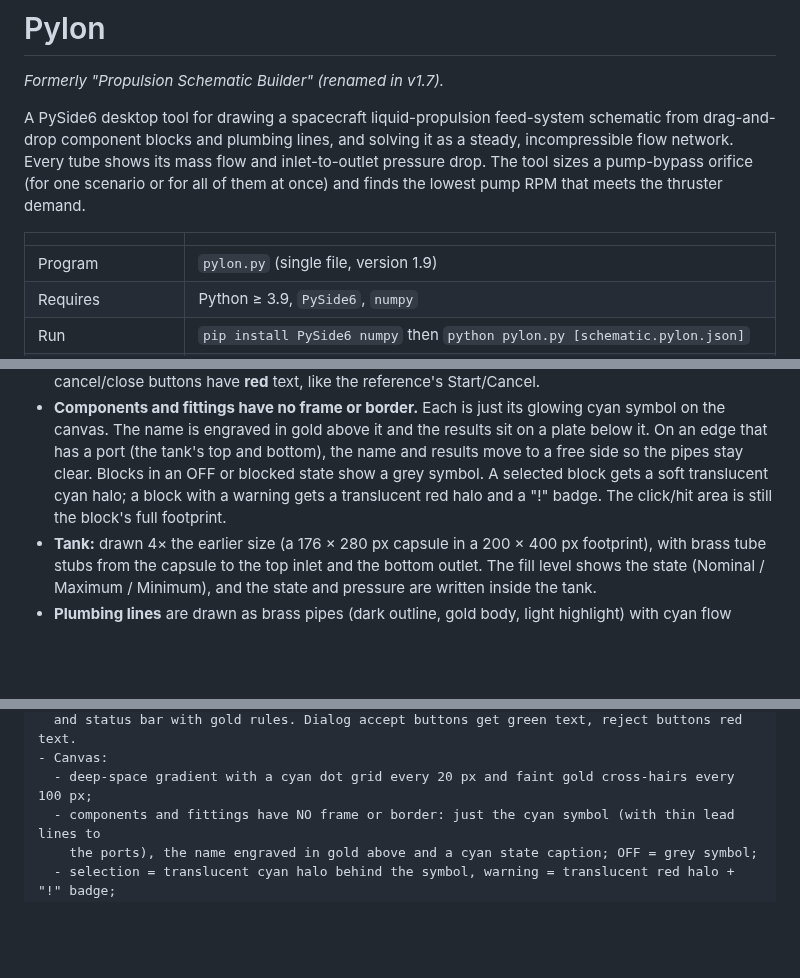
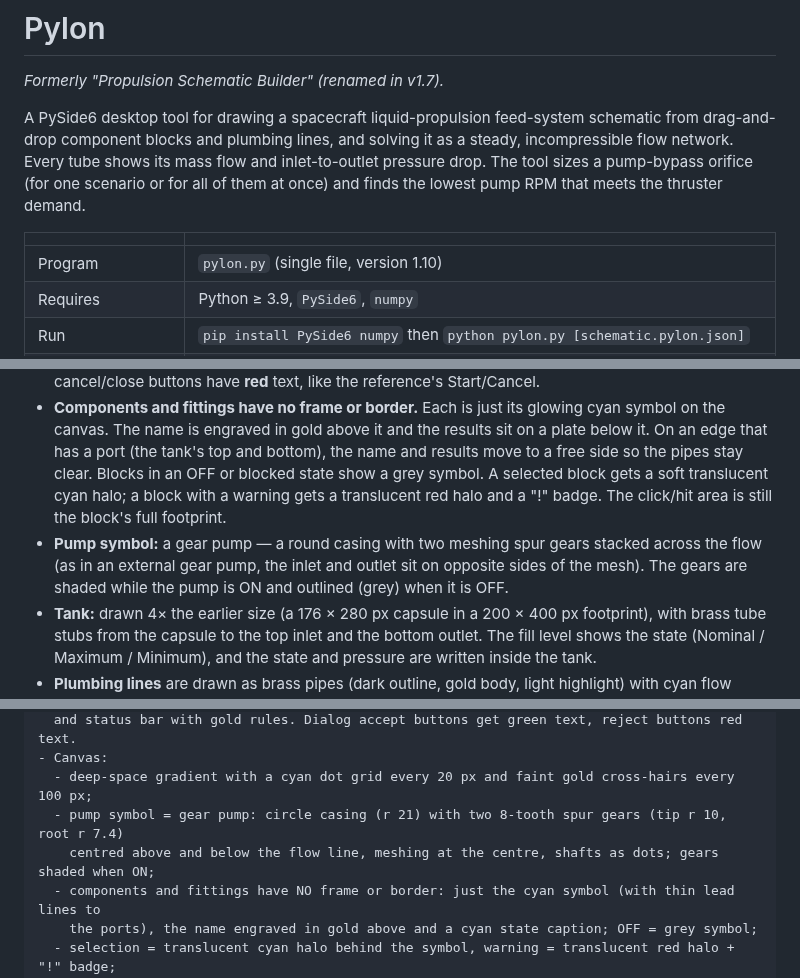
Before and after one commit to andrewjsheckells-cell/pylon, a Markdown page: docs/Pylon.md, 3 parts joined by grey strips. GitHub-like rendering; blank space fills up the shorter version.

```diff
--- a/docs/Pylon.md
+++ b/docs/Pylon.md
@@ -6,7 +6,7 @@ A PySide6 desktop tool for drawing a spacecraft liquid-propulsion feed-system sc
 
 | | |
 |---|---|
-| Program | `pylon.py` (single file, version 1.9) |
+| Program | `pylon.py` (single file, version 1.10) |
 | Requires | Python ≥ 3.9, `PySide6`, `numpy` |
 | Run | `pip install PySide6 numpy` then `python pylon.py [schematic.pylon.json]` |
 | Solver self-test (no GUI) | `python pylon.py --selftest` |
@@ -33,6 +33,7 @@ The interface uses a dark sci-fi console style taken from the user's reference s
 * **Headings** are engraved gold capitals with a fading gold rule.
 * **Buttons** are dark plates with gold borders. Dialog accept buttons (OK, Apply) have **green** text and cancel/close buttons have **red** text, like the reference's Start/Cancel.
 * **Components and fittings have no frame or border.** Each is just its glowing cyan symbol on the canvas. The name is engraved in gold above it and the results sit on a plate below it. On an edge that has a port (the tank's top and bottom), the name and results move to a free side so the pipes stay clear. Blocks in an OFF or blocked state show a grey symbol. A selected block gets a soft translucent cyan halo; a block with a warning gets a translucent red halo and a "!" badge. The click/hit area is still the block's full footprint.
+* **Pump symbol:** a gear pump — a round casing with two meshing spur gears stacked across the flow (as in an external gear pump, the inlet and outlet sit on opposite sides of the mesh). The gears are shaded while the pump is ON and outlined (grey) when it is OFF.
 * **Tank:** drawn 4× the earlier size (a 176 × 280 px capsule in a 200 × 400 px footprint), with brass tube stubs from the capsule to the top inlet and the bottom outlet. The fill level shows the state (Nominal / Maximum / Minimum), and the state and pressure are written inside the tank.
 * **Plumbing lines** are drawn as brass pipes (dark outline, gold body, light highlight) with cyan flow arrows, and turn cyan when selected.
 * **Flow labels** are dark plates with a thin gold border. They are placed beside each tube so they do not cover blocks or other labels where there is room.
@@ -417,6 +418,8 @@ LOOK AND FEEL (dark sci-fi console style; no game assets, logos or fonts copied)
   and status bar with gold rules. Dialog accept buttons get green text, reject buttons red text.
 - Canvas:
   - deep-space gradient with a cyan dot grid every 20 px and faint gold cross-hairs every 100 px;
+  - pump symbol = gear pump: circle casing (r 21) with two 8-tooth spur gears (tip r 10, root r 7.4)
+    centred above and below the flow line, meshing at the centre, shafts as dots; gears shaded when ON;
   - components and fittings have NO frame or border: just the cyan symbol (with thin lead lines to
     the ports), the name engraved in gold above and a cyan state caption; OFF = grey symbol;
   - selection = translucent cyan halo behind the symbol, warning = translucent red halo + "!" badge;
```
Also changed, not shown: other parts of docs/Pylon.md (+1 -0 lines), README.md (+1 -1 lines), docs/images/pylon_data_hidden.png, docs/images/pylon_main_window.png, docs/images/pylon_pump_closeup.png, 2 other files.
